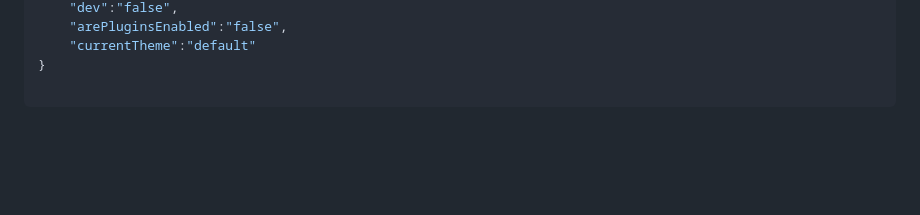
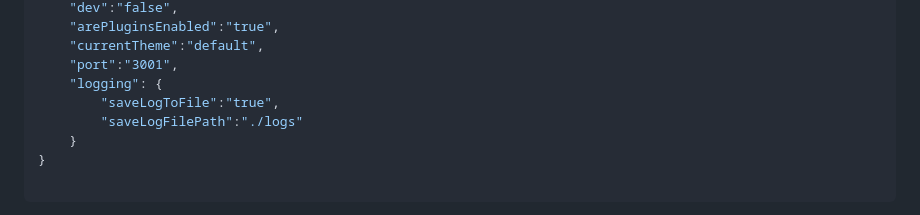
Before and after one commit to duch3201/scribbledown, a Markdown page: readme.md, the part around the change printed below. Rendered like a GitHub page; blank space fills up the shorter version.

````diff
--- a/readme.md
+++ b/readme.md
@@ -82,6 +82,11 @@ there's also blog.conf, it looks like this:
     "dev":"false",
-    "arePluginsEnabled":"false",
-    "currentTheme":"default"
+    "arePluginsEnabled":"true",
+    "currentTheme":"default",
+    "port":"3001",
+    "logging": {
+        "saveLogToFile":"true",
+        "saveLogFilePath":"./logs"
+    }
 }
 
 ```
````
Also changed, not shown: other parts of readme.md (+1 -1 lines).
